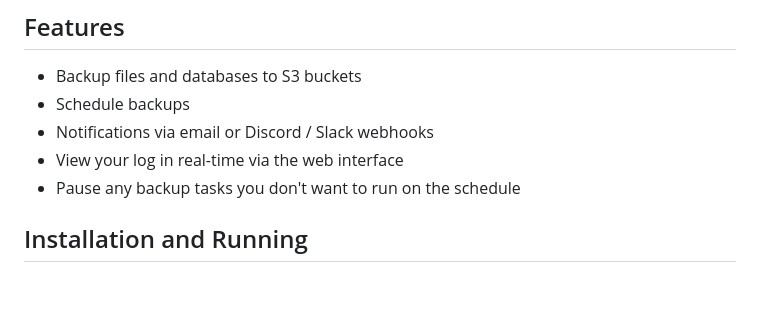
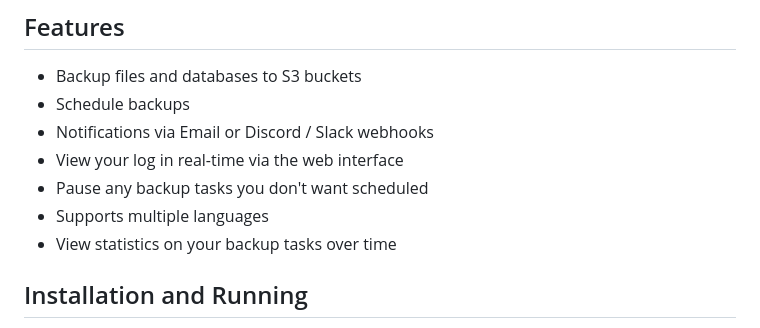
Before and after one commit to vanguardbackup/vanguard, a Markdown page: README.md, the part around the change printed below. GitHub-like rendering; blank space fills up the shorter version.

Commit message:
chore: updated readme

```diff
--- a/README.md
+++ b/README.md
@@ -13,9 +18,11 @@ Vanguard is a Laravel project that aims to provide an easy way to back up your L
 
 - Backup files and databases to S3 buckets
 - Schedule backups
-- Notifications via email or Discord / Slack webhooks
+- Notifications via Email or Discord / Slack webhooks
 - View your log in real-time via the web interface
-- Pause any backup tasks you don't want to run on the schedule
+- Pause any backup tasks you don't want scheduled
+- Supports multiple languages
+- View statistics on your backup tasks over time
 
 ## Installation and Running
 As Vanguard is a Laravel project, you can install it like any other Laravel project. Here are the "general" steps to get you started:
```
Also changed, not shown: other parts of README.md (+10 -5 lines).
